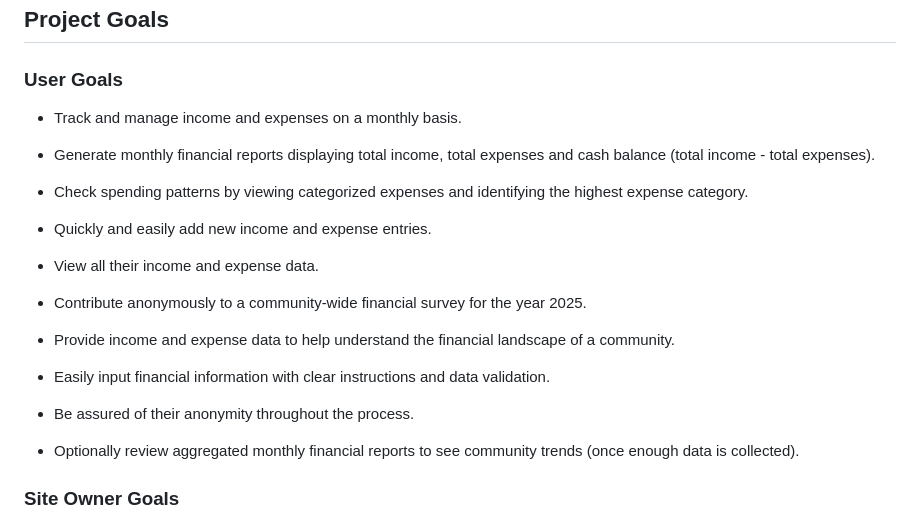
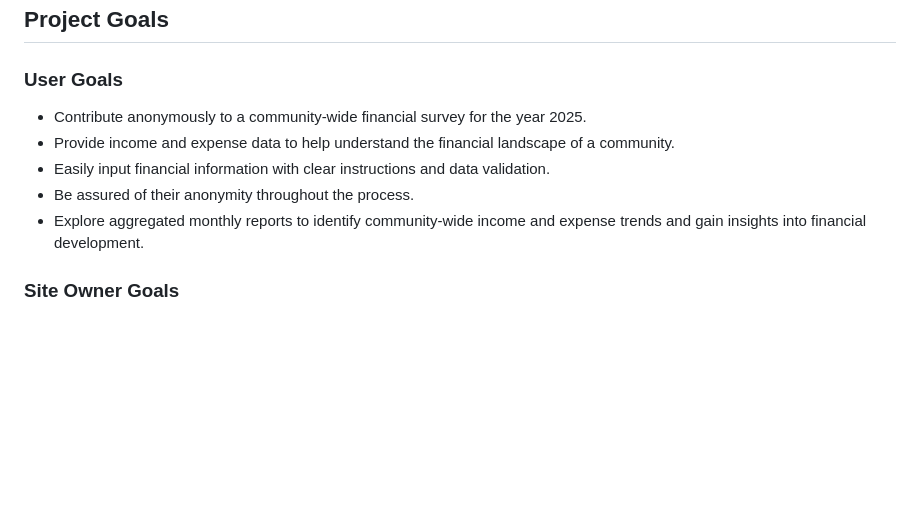
Before and after one commit to ParedesGab/PP3-my-community-finances-app, a Markdown page: README.md, the part around the change. GitHub-like rendering; blank space fills up the shorter version.

Commit message:
ReadMe: User goals section, updated

```diff
--- a/README.md
+++ b/README.md
@@ -21,17 +21,11 @@
 
 ### User Goals
 
-+ Track and manage income and expenses on a monthly basis.
-+ Generate monthly financial reports displaying total income, total expenses and cash balance (total income - total expenses).
-+ Check spending patterns by viewing categorized expenses and identifying the highest expense category.
-+ Quickly and easily add new income and expense entries.
-+ View all their income and expense data.
-
 + Contribute anonymously to a community-wide financial survey for the year 2025.
 + Provide income and expense data to help understand the financial landscape of a community.
 + Easily input financial information with clear instructions and data validation.
 + Be assured of their anonymity throughout the process.
-+ Optionally review aggregated monthly financial reports to see community trends (once enough data is collected).
++ Explore aggregated monthly reports to identify community-wide income and expense trends and gain insights into financial development.
 
 ### Site Owner Goals
 
```
